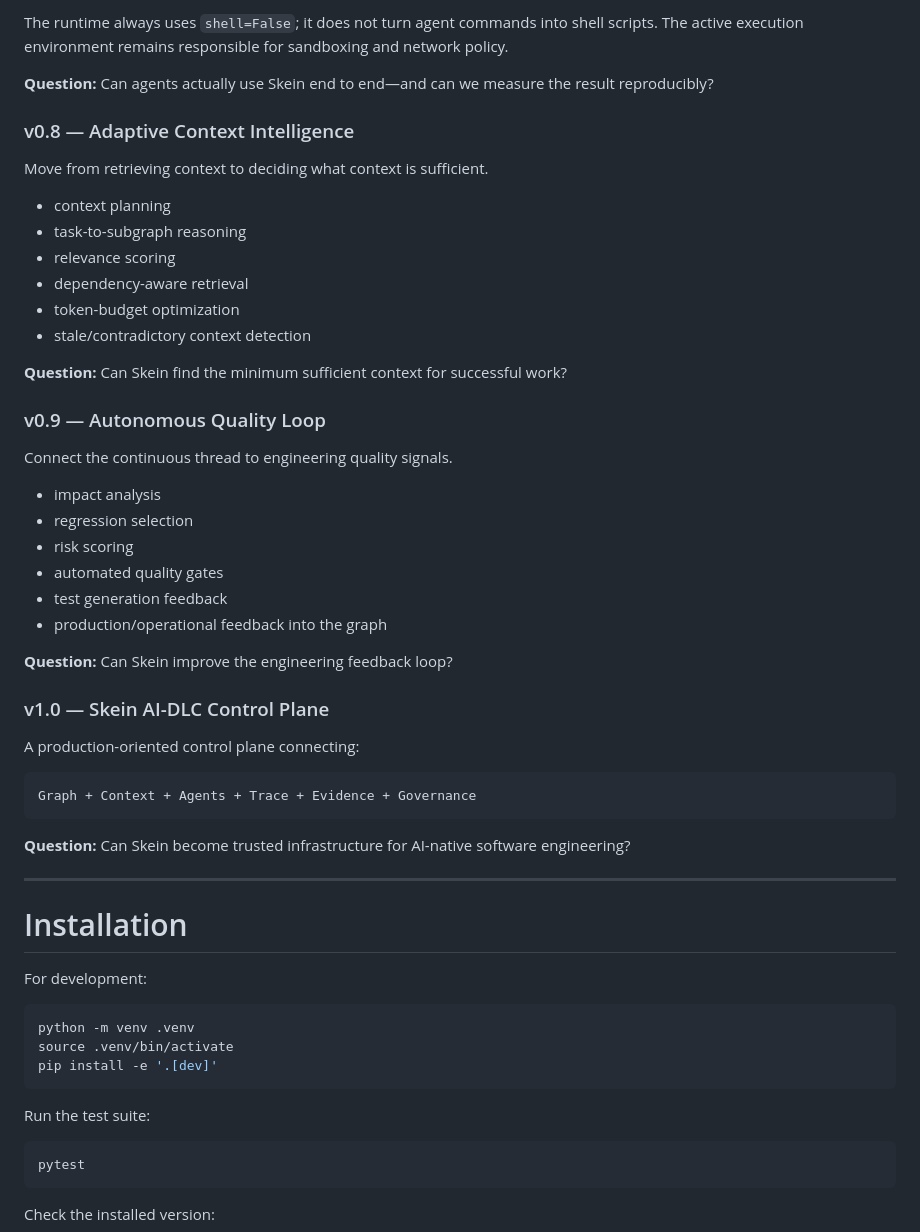
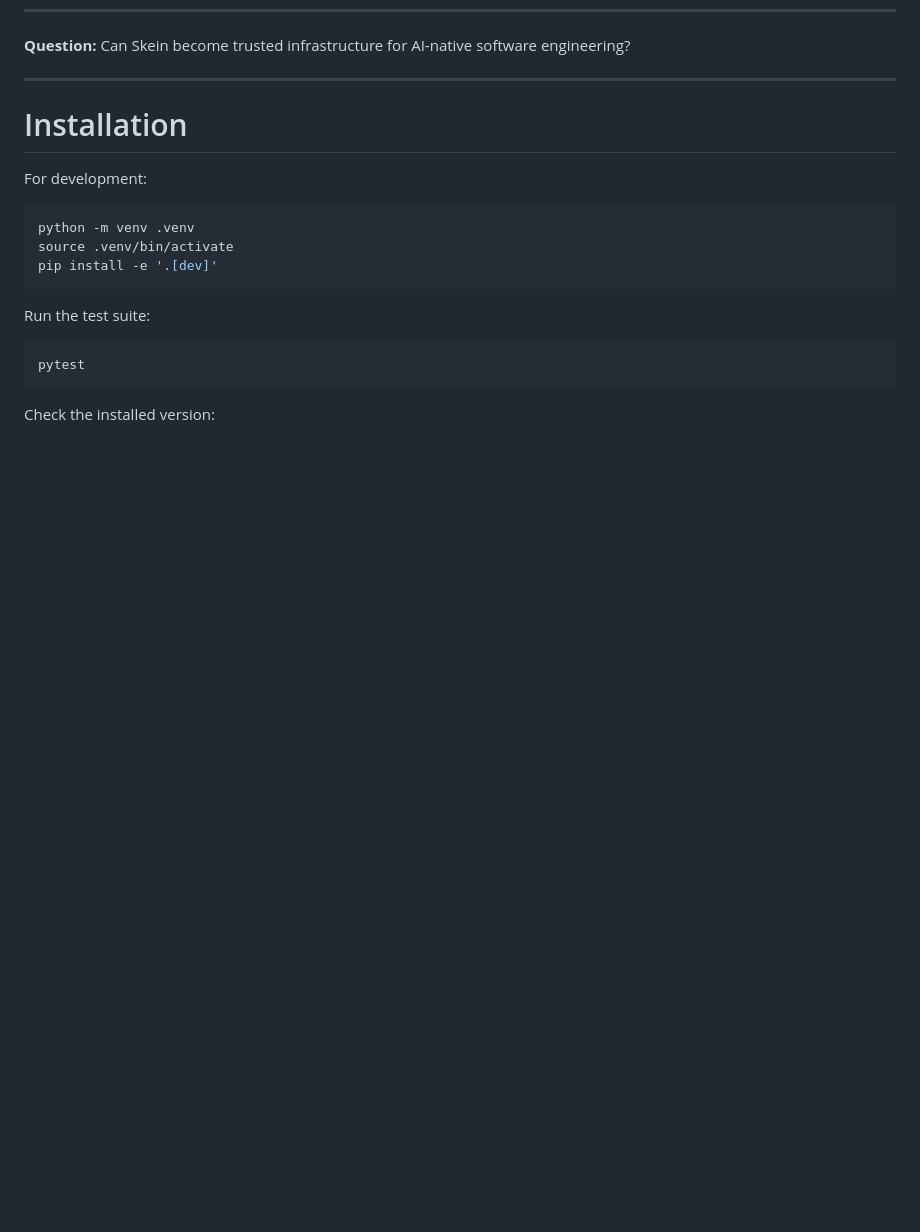
Before and after one commit to itismohan/SKEIN, a Markdown page: README.md, the part around one of its changes. GitHub-like rendering; blank space fills up the shorter version.

````diff
--- a/README.md
+++ b/README.md
@@ -595,41 +527,3 @@ skein evaluate .
-The runtime always uses `shell=False`; it does not turn agent commands into shell scripts. The active execution environment remains responsible for sandboxing and network policy.
-
-**Question:** Can agents actually use Skein end to end—and can we measure the result reproducibly?
-
-### v0.8 — Adaptive Context Intelligence
-
-Move from retrieving context to deciding what context is sufficient.
-
-- context planning
-- task-to-subgraph reasoning
-- relevance scoring
-- dependency-aware retrieval
-- token-budget optimization
-- stale/contradictory context detection
-
-**Question:** Can Skein find the minimum sufficient context for successful work?
-
-### v0.9 — Autonomous Quality Loop
-
-Connect the continuous thread to engineering quality signals.
-
-- impact analysis
-- regression selection
-- risk scoring
-- automated quality gates
-- test generation feedback
-- production/operational feedback into the graph
-
-**Question:** Can Skein improve the engineering feedback loop?
-
-### v1.0 — Skein AI-DLC Control Plane
-
-A production-oriented control plane connecting:
-
-```text
-Graph + Context + Agents + Trace + Evidence + Governance
-```
-
 **Question:** Can Skein become trusted infrastructure for AI-native software engineering?
 
 ---
````
Also changed, not shown: other parts of README.md (+3 -71 lines).
